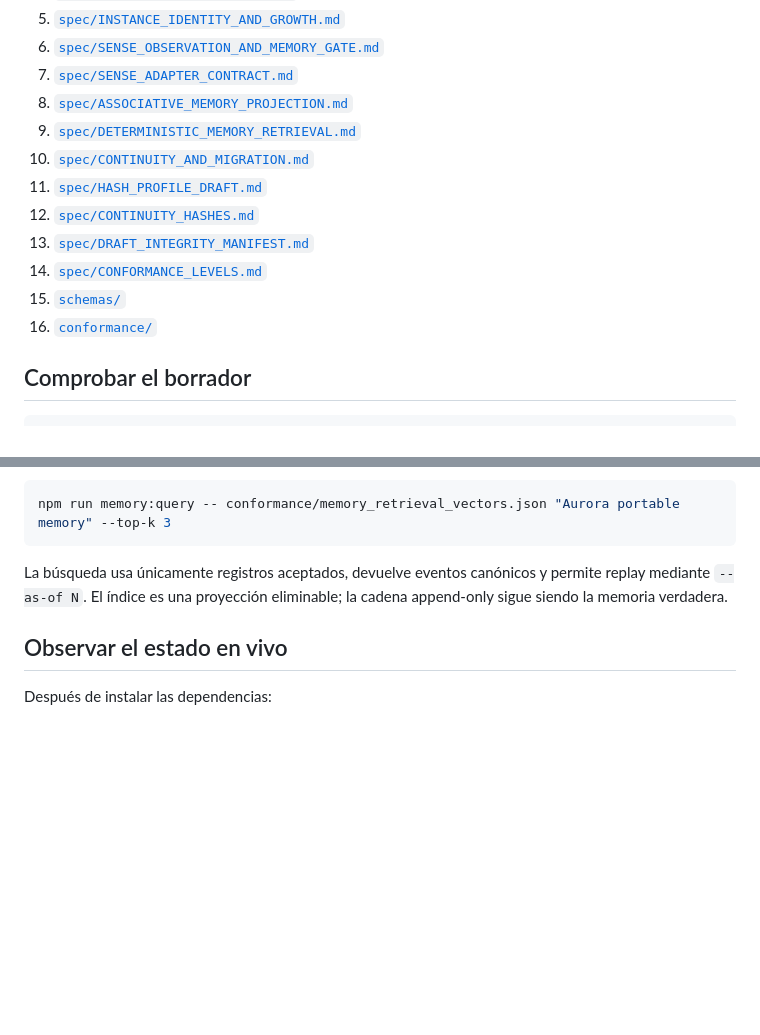
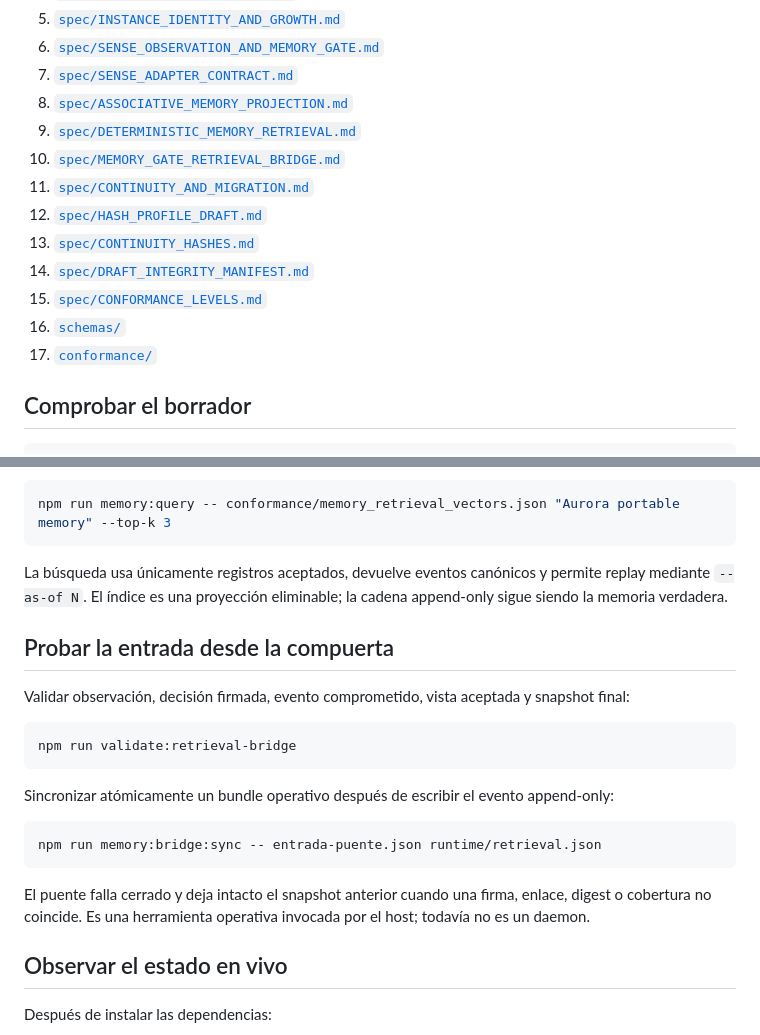
Before and after one commit to morimilpabfelon-cell/genesis-ultra-updated-1, a Markdown page: START_HERE.md, 2 parts joined by grey strips. Drawn GitHub-style; blank space fills up the shorter version.

Commit message:
Add bridge validation to start guide

````diff
--- a/START_HERE.md
+++ b/START_HERE.md
@@ -11,13 +11,14 @@ Genesis Ultra está en fase de diseño. El orden recomendado de revisión es:
 7. [`spec/SENSE_ADAPTER_CONTRACT.md`](./spec/SENSE_ADAPTER_CONTRACT.md)
 8. [`spec/ASSOCIATIVE_MEMORY_PROJECTION.md`](./spec/ASSOCIATIVE_MEMORY_PROJECTION.md)
 9. [`spec/DETERMINISTIC_MEMORY_RETRIEVAL.md`](./spec/DETERMINISTIC_MEMORY_RETRIEVAL.md)
-10. [`spec/CONTINUITY_AND_MIGRATION.md`](./spec/CONTINUITY_AND_MIGRATION.md)
-11. [`spec/HASH_PROFILE_DRAFT.md`](./spec/HASH_PROFILE_DRAFT.md)
-12. [`spec/CONTINUITY_HASHES.md`](./spec/CONTINUITY_HASHES.md)
-13. [`spec/DRAFT_INTEGRITY_MANIFEST.md`](./spec/DRAFT_INTEGRITY_MANIFEST.md)
-14. [`spec/CONFORMANCE_LEVELS.md`](./spec/CONFORMANCE_LEVELS.md)
-15. [`schemas/`](./schemas)
-16. [`conformance/`](./conformance)
+10. [`spec/MEMORY_GATE_RETRIEVAL_BRIDGE.md`](./spec/MEMORY_GATE_RETRIEVAL_BRIDGE.md)
+11. [`spec/CONTINUITY_AND_MIGRATION.md`](./spec/CONTINUITY_AND_MIGRATION.md)
+12. [`spec/HASH_PROFILE_DRAFT.md`](./spec/HASH_PROFILE_DRAFT.md)
+13. [`spec/CONTINUITY_HASHES.md`](./spec/CONTINUITY_HASHES.md)
+14. [`spec/DRAFT_INTEGRITY_MANIFEST.md`](./spec/DRAFT_INTEGRITY_MANIFEST.md)
+15. [`spec/CONFORMANCE_LEVELS.md`](./spec/CONFORMANCE_LEVELS.md)
+16. [`schemas/`](./schemas)
+17. [`conformance/`](./conformance)
 
 ## Comprobar el borrador
 
@@ -55,6 +56,23 @@ La búsqueda usa únicamente registros aceptados, devuelve eventos canónicos y
 mediante `--as-of N`. El índice es una proyección eliminable; la cadena append-only sigue siendo
 la memoria verdadera.
 
+## Probar la entrada desde la compuerta
+
+Validar observación, decisión firmada, evento comprometido, vista aceptada y snapshot final:
+
+```powershell
+npm run validate:retrieval-bridge
+```
+
+Sincronizar atómicamente un bundle operativo después de escribir el evento append-only:
+
+```powershell
+npm run memory:bridge:sync -- entrada-puente.json runtime/retrieval.json
+```
+
+El puente falla cerrado y deja intacto el snapshot anterior cuando una firma, enlace, digest o
+cobertura no coincide. Es una herramienta operativa invocada por el host; todavía no es un daemon.
+
 ## Observar el estado en vivo
 
 Después de instalar las dependencias:
````
